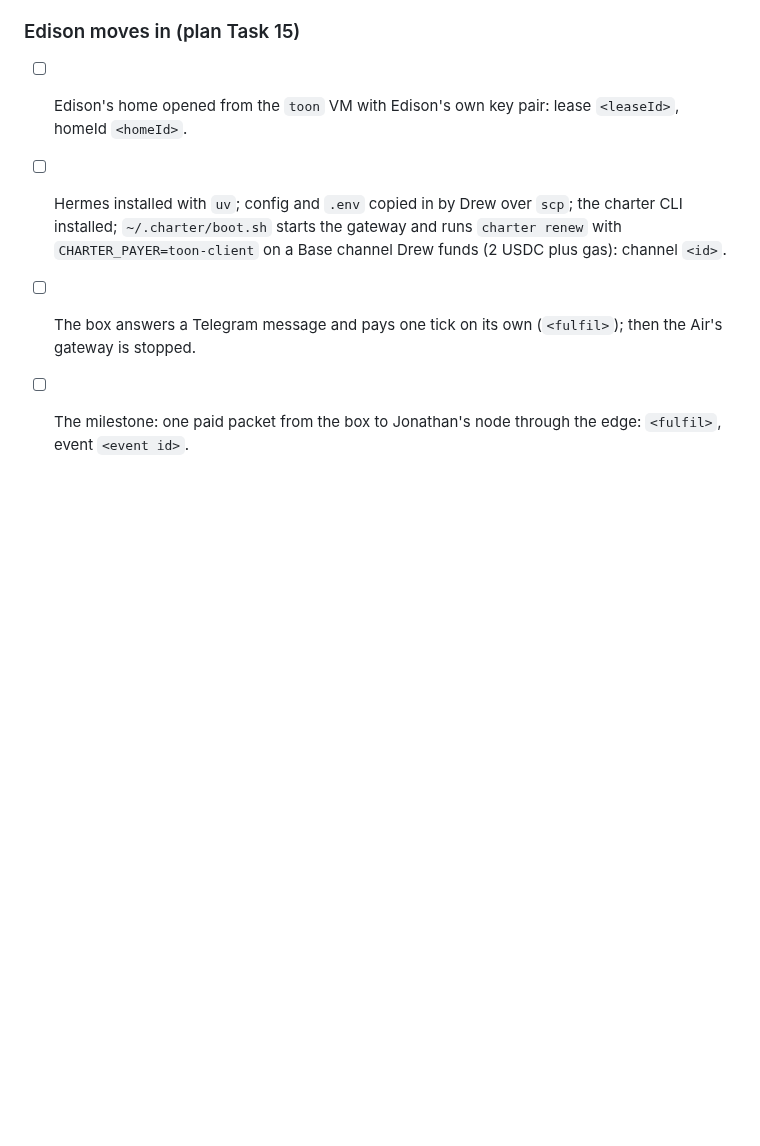
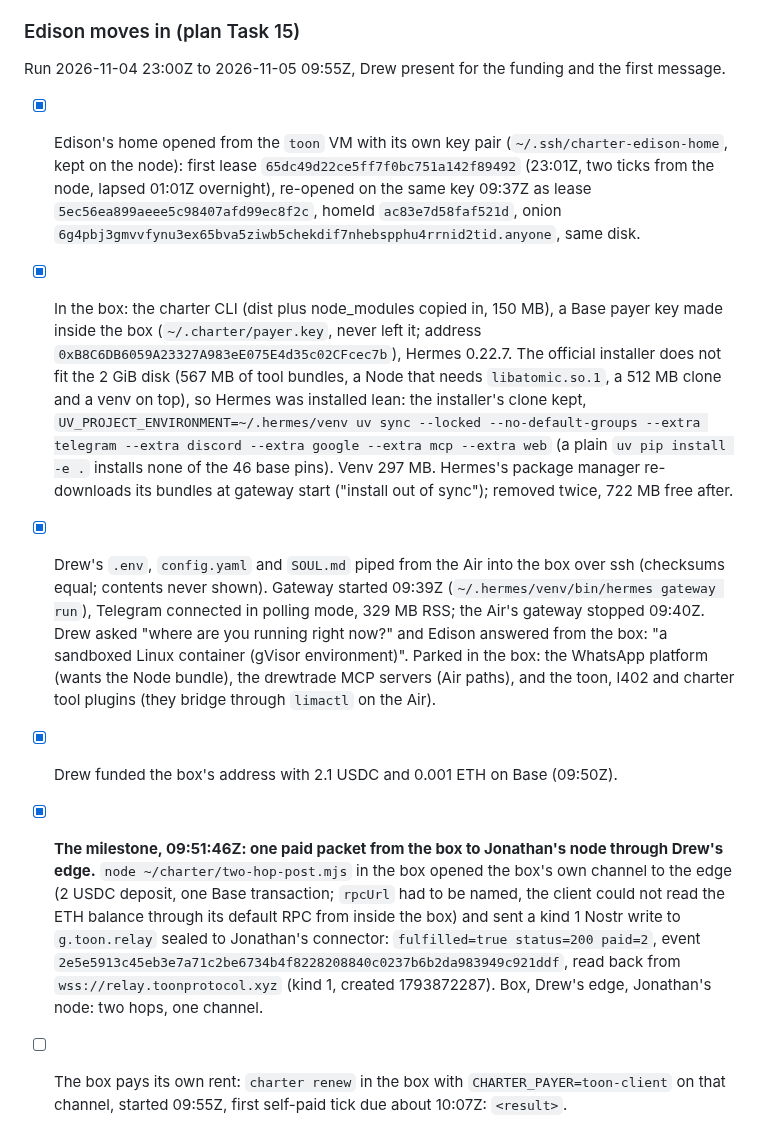
Before and after one commit to drew-dot-com/charter, a Markdown page: docs/demo.md, the part around the change. GitHub-like rendering; blank space fills up the shorter version.

Commit message:
docs(demo): Edison moves into its Charter home; first two-hop payment from inside the box
Co-Authored-By: Claude Fable 5.1 <noreply@anthropic.com>

```diff
--- a/docs/demo.md
+++ b/docs/demo.md
@@ -393,12 +393,33 @@ earlier); the lapse and re-open step follows after 21:57:49Z, the paid hour's en
 
 ### Edison moves in (plan Task 15)
 
-- [ ] Edison's home opened from the `toon` VM with Edison's own key pair: lease `<leaseId>`, homeId
-  `<homeId>`.
-- [ ] Hermes installed with `uv`; config and `.env` copied in by Drew over `scp`; the charter CLI
-  installed; `~/.charter/boot.sh` starts the gateway and runs `charter renew` with
-  `CHARTER_PAYER=toon-client` on a Base channel Drew funds (2 USDC plus gas): channel `<id>`.
-- [ ] The box answers a Telegram message and pays one tick on its own (`<fulfil>`); then the Air's
-  gateway is stopped.
-- [ ] The milestone: one paid packet from the box to Jonathan's node through the edge: `<fulfil>`, event
-  `<event id>`.
+Run 2026-11-04 23:00Z to 2026-11-05 09:55Z, Drew present for the funding and the first message.
+
+- [x] Edison's home opened from the `toon` VM with its own key pair (`~/.ssh/charter-edison-home`, kept on
+  the node): first lease `65dc49d22ce5ff7f0bc751a142f89492` (23:01Z, two ticks from the node, lapsed 01:01Z
+  overnight), re-opened on the same key 09:37Z as lease `5ec56ea899aeee5c98407afd99ec8f2c`, homeId
+  `ac83e7d58faf521d`, onion `6g4pbj3gmvvfynu3ex65bva5ziwb5chekdif7nhebspphu4rrnid2tid.anyone`, same disk.
+- [x] In the box: the charter CLI (dist plus node_modules copied in, 150 MB), a Base payer key made inside
+  the box (`~/.charter/payer.key`, never left it; address `0xB8C6DB6059A23327A983eE075E4d35c02CFcec7b`),
+  Hermes 0.22.7. The official installer does not fit the 2 GiB disk (567 MB of tool bundles, a Node that
+  needs `libatomic.so.1`, a 512 MB clone and a venv on top), so Hermes was installed lean: the installer's
+  clone kept, `UV_PROJECT_ENVIRONMENT=~/.hermes/venv uv sync --locked --no-default-groups --extra telegram
+  --extra discord --extra google --extra mcp --extra web` (a plain `uv pip install -e .` installs none of
+  the 46 base pins). Venv 297 MB. Hermes's package manager re-downloads its bundles at gateway start
+  ("install out of sync"); removed twice, 722 MB free after.
+- [x] Drew's `.env`, `config.yaml` and `SOUL.md` piped from the Air into the box over ssh (checksums equal;
+  contents never shown). Gateway started 09:39Z (`~/.hermes/venv/bin/hermes gateway run`), Telegram
+  connected in polling mode, 329 MB RSS; the Air's gateway stopped 09:40Z. Drew asked "where are you
+  running right now?" and Edison answered from the box: "a sandboxed Linux container (gVisor environment)".
+  Parked in the box: the WhatsApp platform (wants the Node bundle), the drewtrade MCP servers (Air paths),
+  and the toon, l402 and charter tool plugins (they bridge through `limactl` on the Air).
+- [x] Drew funded the box's address with 2.1 USDC and 0.001 ETH on Base (09:50Z).
+- [x] **The milestone, 09:51:46Z: one paid packet from the box to Jonathan's node through Drew's edge.**
+  `node ~/charter/two-hop-post.mjs` in the box opened the box's own channel to the edge (2 USDC deposit,
+  one Base transaction; `rpcUrl` had to be named, the client could not read the ETH balance through its
+  default RPC from inside the box) and sent a kind 1 Nostr write to `g.toon.relay` sealed to Jonathan's
+  connector: `fulfilled=true status=200 paid=2`, event `2e5e5913c45eb3e7a71c2be6734b4f8228208840c0237b6b2da983949c921ddf`,
+  read back from `wss://relay.toonprotocol.xyz` (kind 1, created 1793872287). Box, Drew's edge,
+  Jonathan's node: two hops, one channel.
+- [ ] The box pays its own rent: `charter renew` in the box with `CHARTER_PAYER=toon-client` on that
+  channel, started 09:55Z, first self-paid tick due about 10:07Z: `<result>`.
```
